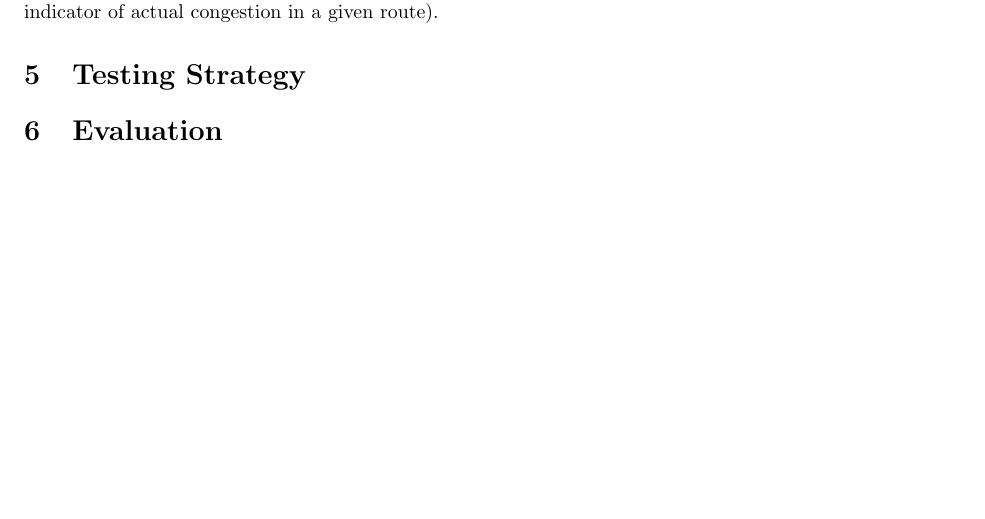
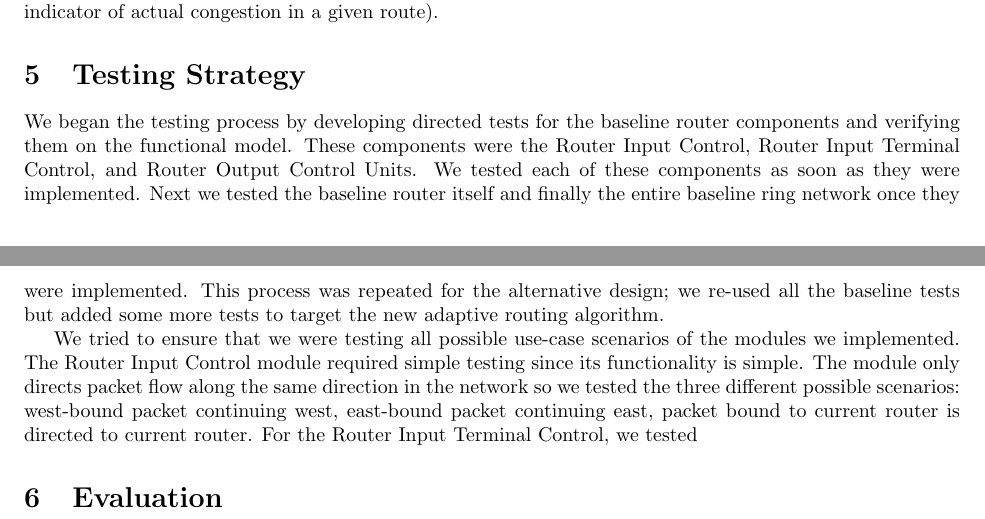
Before and after one commit to vrg22/ece4750-lab5-mcore, a LaTeX document (lab4/writeup/solutions.tex): part of page 3 of 6 before the commit and two parts of pages 3 and 4 of 7 after it, the two joined at a grey line, cut so that both start at the same text, the shorter picture padded with empty space. Compiled offline with pdfLaTeX.

Commit message:
writeup changes: testing strategy

```diff
--- a/lab4/writeup/solutions.tex
+++ b/lab4/writeup/solutions.tex
@@ -261,6 +261,23 @@ congestion in a given route).
 
 \section{Testing Strategy}
 
+We began the testing process by developing directed tests for the baseline router
+components and verifying them on the functional model. These components were the
+Router Input Control, Router Input Terminal Control, and Router Output Control
+Units. We tested each of these components as soon as they were implemented. Next
+we tested the baseline router itself and finally the entire baseline ring network
+once they were implemented. This process was repeated for the alternative
+design; we re-used all the baseline tests but added some more tests to target the
+new adaptive routing algorithm.
+
+We tried to ensure that we were testing all possible use-case scenarios of the modules
+we implemented. The Router Input Control module required simple testing since its
+functionality is simple. The module only directs packet flow along the same
+direction in the network so we tested the three different possible scenarios: west-bound packet
+continuing west, east-bound packet continuing east, packet bound to current router is
+directed to current router. For the Router Input Terminal Control, we tested
+
+
 \section{Evaluation}
 
 \newpage
```
Also changed, not shown: lab4/writeup/solutions.tex (12 more changed lines).
